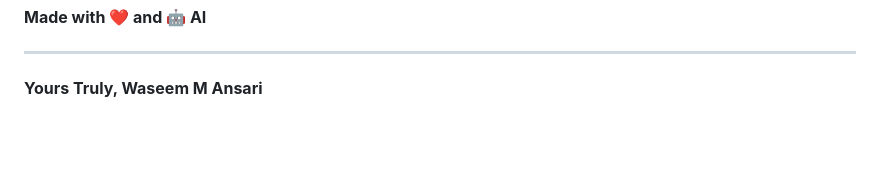
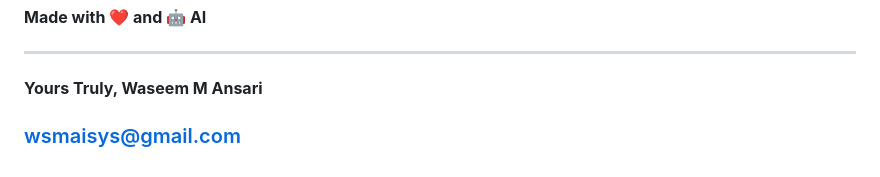
Before and after one commit to wsmaisys/pdf-excel-extractor, a Markdown page: README.md, the part around the change. Rendered like a GitHub page; blank space fills up the shorter version.

```diff
--- a/README.md
+++ b/README.md
@@ -454,3 +454,4 @@ If you encounter any issues or have questions:
 ---
 
 **Yours Truly, Waseem M Ansari**
+### wsmaisys@gmail.com
```
